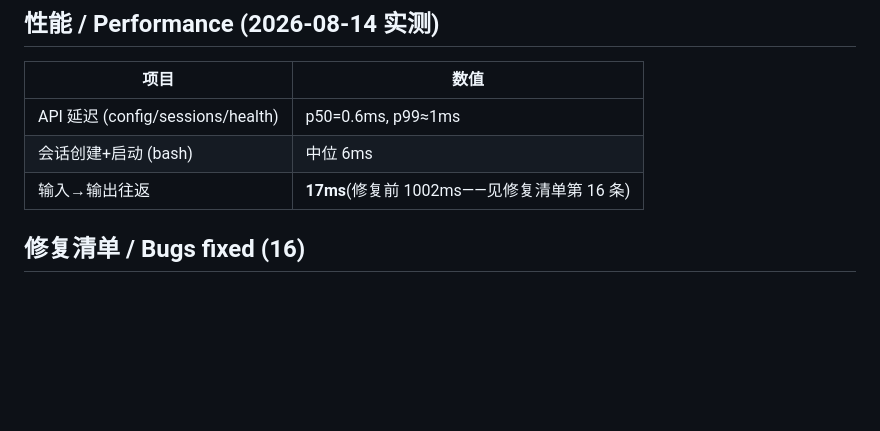
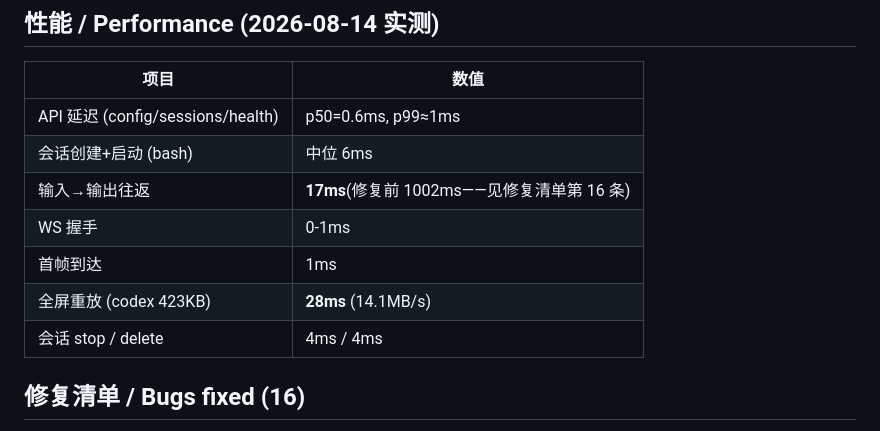
Before and after one commit to kellyson520/webpty, a Markdown page: TESTING.md, the part around the change. Rendered like a GitHub page; blank space fills up the shorter version.

Commit message:
docs: TESTING.md — reconnect/replay latency profile

```diff
--- a/TESTING.md
+++ b/TESTING.md
@@ -77,6 +77,10 @@ service (production codex/reasonix sessions + headless Chromium).
 | API 延迟 (config/sessions/health) | p50=0.6ms, p99≈1ms |
 | 会话创建+启动 (bash) | 中位 6ms |
 | 输入→输出往返 | **17ms**(修复前 1002ms——见修复清单第 16 条) |
+| WS 握手 | 0-1ms |
+| 首帧到达 | 1ms |
+| 全屏重放 (codex 423KB) | **28ms** (14.1MB/s) |
+| 会话 stop / delete | 4ms / 4ms |
 
 ## 修复清单 / Bugs fixed (16)
 
```
